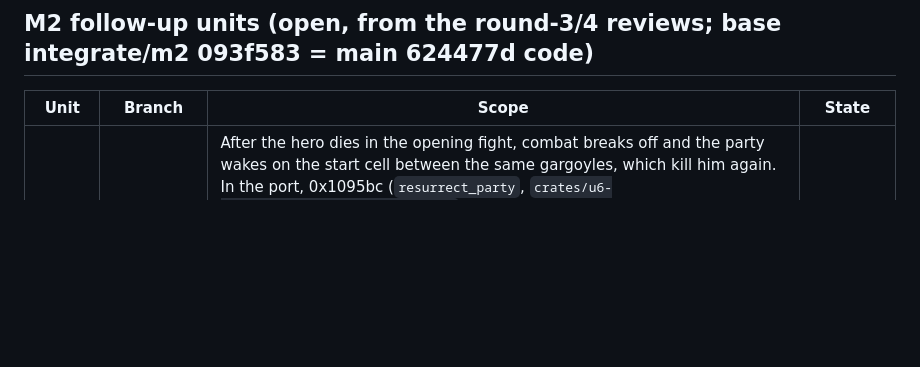
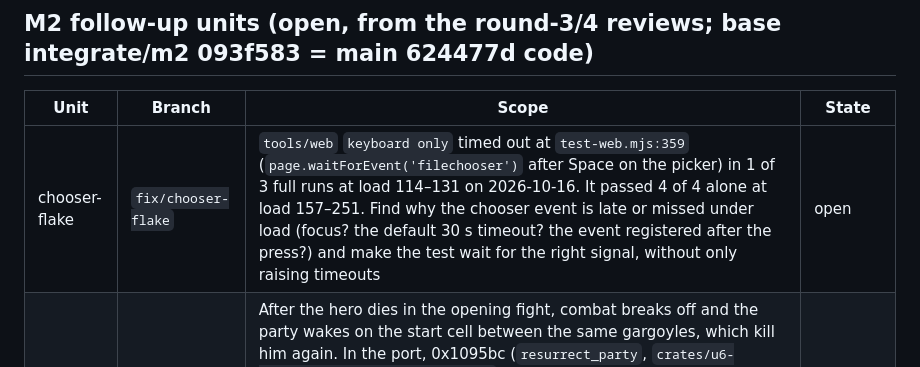
Before and after one commit to 2lab-ai/ultima6, a Markdown page: .prd/browser-port/loop.md, the part around the change. Rendered like a GitHub page; blank space fills up the shorter version.

```diff
--- a/.prd/browser-port/loop.md
+++ b/.prd/browser-port/loop.md
@@ -46,6 +46,7 @@ re-verified: G1 · gargoyles stand in the throne room in the M2 production frame
 
 | Unit | Branch | Scope | State |
 |---|---|---|---|
+| chooser-flake | `fix/chooser-flake` | `tools/web` `keyboard only` timed out at `test-web.mjs:359` (`page.waitForEvent('filechooser')` after Space on the picker) in 1 of 3 full runs at load 114–131 on 2026-10-16. It passed 4 of 4 alone at load 157–251. Find why the chooser event is late or missed under load (focus? the default 30 s timeout? the event registered after the press?) and make the test wait for the right signal, without only raising timeouts | open |
 | wake-in-fight | `fix/wake-in-fight` | After the hero dies in the opening fight, combat breaks off and the party wakes on the start cell between the same gargoyles, which kill him again. In the port, 0x1095bc (`resurrect_party`, `crates/u6-core/src/map/travel.rs:469-470`) breaks off combat and teleports the party to (0x133, 0x160, 0), the start cell. The gargoyles in assault (worktype 8) stay beside that cell, and the members, out of combat, no longer strike back. Found by web-flake: seen headless on seeds 1161, 2957, 5113, 6074 and 7608, and in the browser. Check against the original (oracle) whether the original does the same, and fix the port if it differs | open, to dispatch |
 
 Open items carried from WU-P7b (assign in M2-int):
```
Also changed, not shown: .prd/browser-port/loop.done.md (+14 -0 lines).
